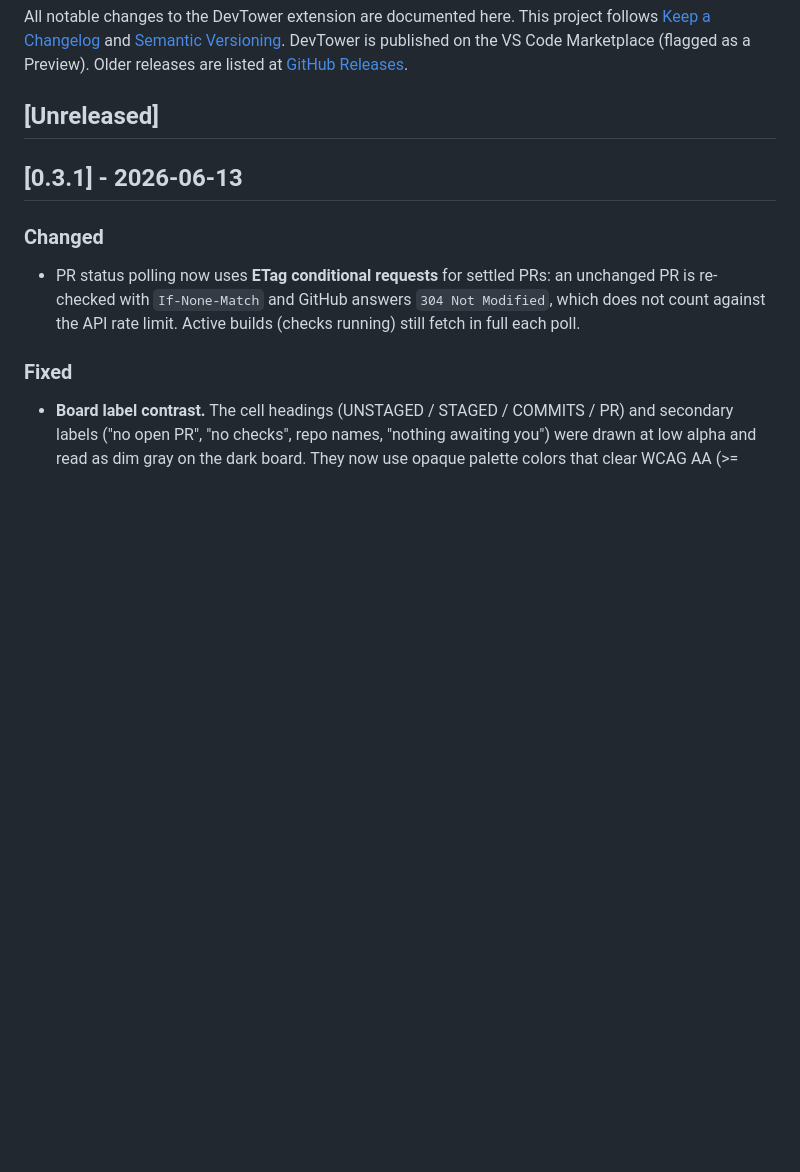
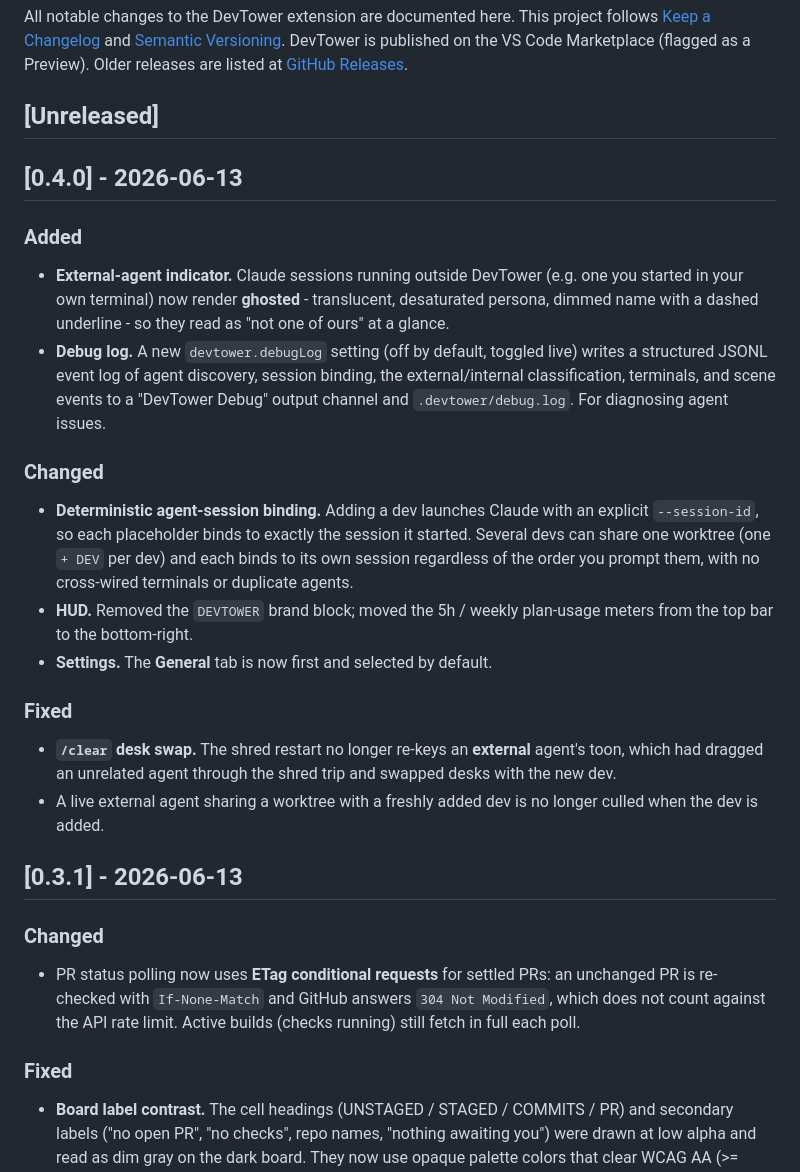
Before and after one commit to BradenTerry/DevTower, a Markdown page: CHANGELOG.md, the part around the change. Rendered like a GitHub page; blank space fills up the shorter version.

```diff
--- a/CHANGELOG.md
+++ b/CHANGELOG.md
@@ -6,6 +6,35 @@ DevTower is published on the VS Code Marketplace (flagged as a Preview). Older r
 are listed at [GitHub Releases](https://github.com/BradenTerry/DevTower/releases).
 
 ## [Unreleased]
+
+## [0.4.0] - 2026-06-13
+
+### Added
+
+- **External-agent indicator.** Claude sessions running outside DevTower (e.g. one you started in
+  your own terminal) now render **ghosted** - translucent, desaturated persona, dimmed name with a
+  dashed underline - so they read as "not one of ours" at a glance.
+- **Debug log.** A new `devtower.debugLog` setting (off by default, toggled live) writes a structured
+  JSONL event log of agent discovery, session binding, the external/internal classification,
+  terminals, and scene events to a "DevTower Debug" output channel and `.devtower/debug.log`. For
+  diagnosing agent issues.
+
+### Changed
+
+- **Deterministic agent-session binding.** Adding a dev launches Claude with an explicit
+  `--session-id`, so each placeholder binds to exactly the session it started. Several devs can share
+  one worktree (one `+ DEV` per dev) and each binds to its own session regardless of the order you
+  prompt them, with no cross-wired terminals or duplicate agents.
+- **HUD.** Removed the `DEVTOWER` brand block; moved the 5h / weekly plan-usage meters from the top
+  bar to the bottom-right.
+- **Settings.** The **General** tab is now first and selected by default.
+
+### Fixed
+
+- **`/clear` desk swap.** The shred restart no longer re-keys an **external** agent's toon, which had
+  dragged an unrelated agent through the shred trip and swapped desks with the new dev.
+- A live external agent sharing a worktree with a freshly added dev is no longer culled when the dev
+  is added.
 
 ## [0.3.1] - 2026-06-13
 
```
Also changed, not shown: docs/screenshots/settings-tab-order/after.png (added), docs/screenshots/settings-tab-order/before.png (added), 4 other files.
